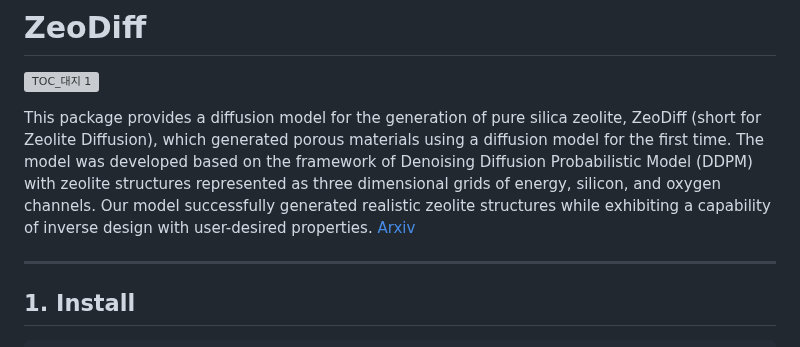
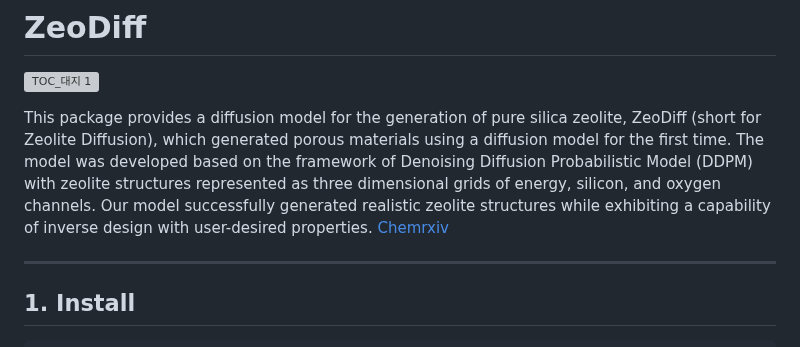
Before and after one commit to parkjunkil/ZeoDiff, a Markdown page: README.md, the part around one of its changes. GitHub-like rendering; grey boxes are pictures that could not be loaded.

```diff
--- a/README.md
+++ b/README.md
@@ -3,7 +3,7 @@
 ![TOC_대지 1](https://github.com/parkjunkil/ZeoDiff/assets/88761984/55831179-9b07-456c-ae6f-0692a7ad964c)
 
 This package provides a diffusion model for the generation of pure silica zeolite, ZeoDiff (short for Zeolite Diffusion), which generated porous materials using a diffusion model for the first time. The model was developed based on the framework of Denoising Diffusion Probabilistic Model (DDPM) with zeolite structures represented as three dimensional grids of energy, silicon, and oxygen channels. Our model successfully generated realistic zeolite structures while exhibiting a capability of inverse design with user-desired properties.
-[Arxiv](https://chemrxiv.org/engage/chemrxiv/article-details/64b62833ae3d1a7b0de69d62)
+[Chemrxiv](https://chemrxiv.org/engage/chemrxiv/article-details/64b62833ae3d1a7b0de69d62)
 
 ---
 
```
Also changed, not shown: other parts of README.md (+1 -1 lines).
